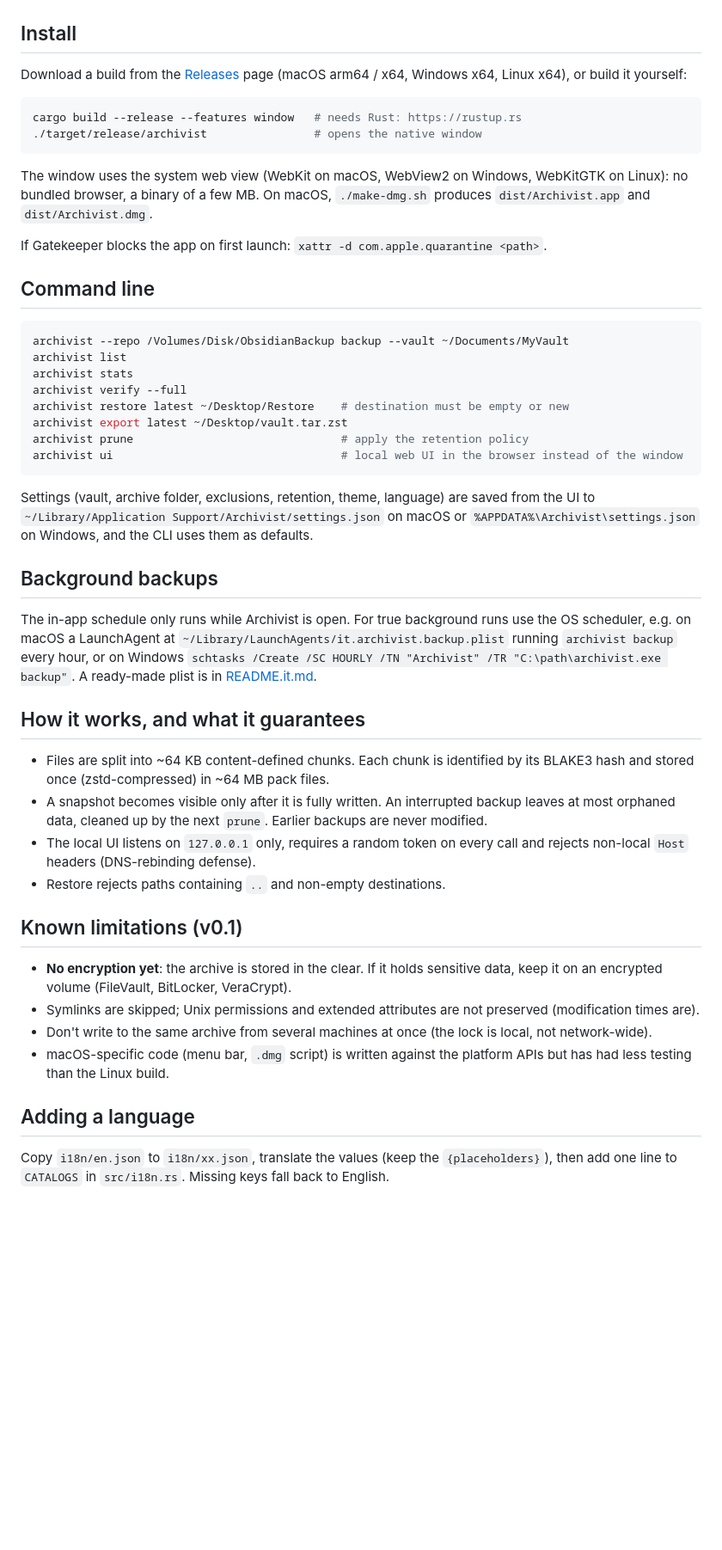
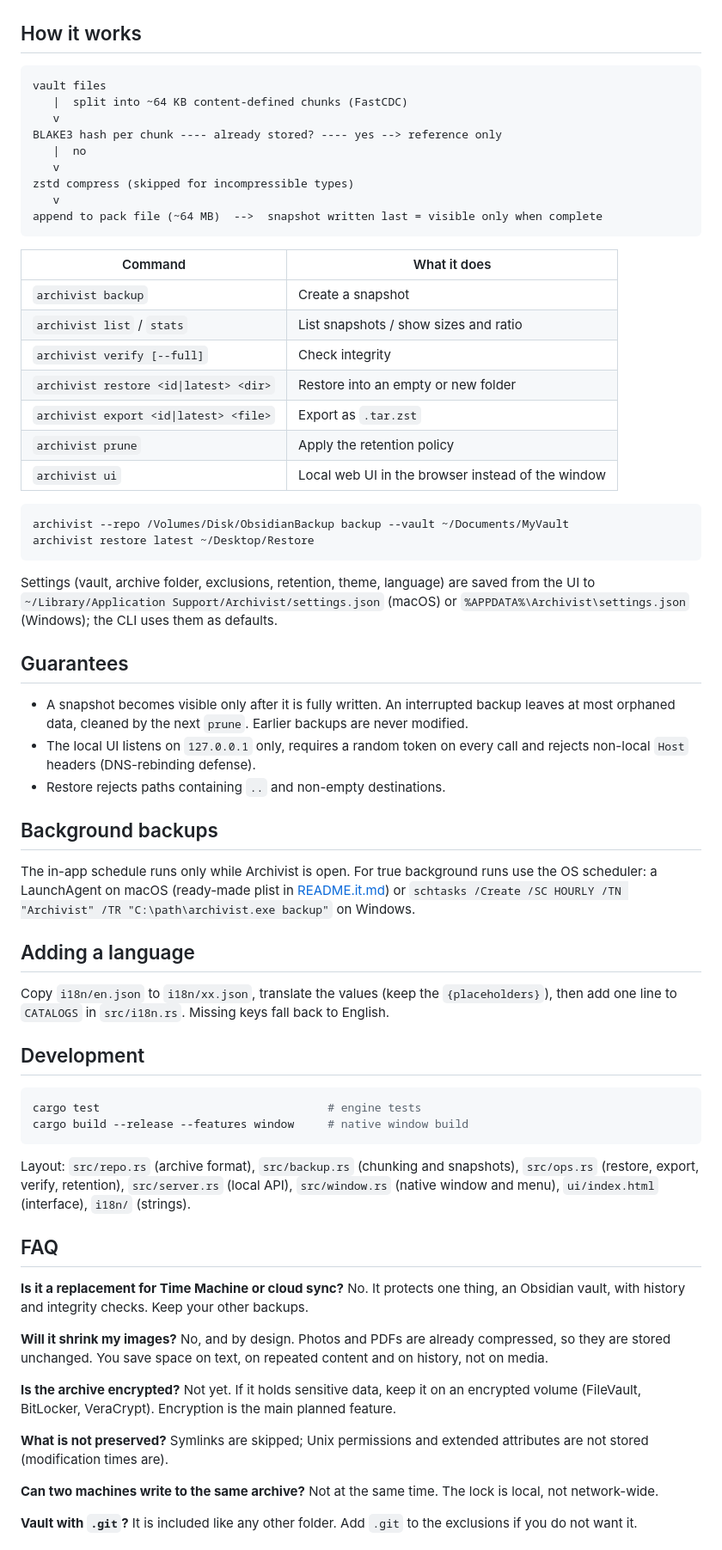
Before and after one commit to Gusions/archivist, a Markdown page: README.md, the part around one of its changes. Shown at 86% size. Drawn GitHub-style; blank space fills up the shorter version.

````diff
--- a/README.md
+++ b/README.md
@@ -31,53 +70,77 @@ A vault grows for years, and copying it whole every time gets slow and expensive
   <img src="docs/screenshots/settings-dark.png" width="49%" alt="Settings, dark theme">
 </p>
 
-## Install
+## How it works
 
-Download a build from the [Releases](../../releases) page (macOS arm64 / x64, Windows x64, Linux x64), or build it yourself:
-
-```bash
-cargo build --release --features window   # needs Rust: https://rustup.rs
-./target/release/archivist                # opens the native window
+```
+vault files
+   |  split into ~64 KB content-defined chunks (FastCDC)
+   v
+BLAKE3 hash per chunk ---- already stored? ---- yes --> reference only
+   |  no
+   v
+zstd compress (skipped for incompressible types)
+   v
+append to pack file (~64 MB)  -->  snapshot written last = visible only when complete
 ```
 
-The window uses the system web view (WebKit on macOS, WebView2 on Windows, WebKitGTK on Linux): no bundled browser, a binary of a few MB. On macOS, `./make-dmg.sh` produces `dist/Archivist.app` and `dist/Archivist.dmg`.
-
-If Gatekeeper blocks the app on first launch: `xattr -d com.apple.quarantine <path>`.
-
-## Command line
+| Command | What it does |
+|---|---|
+| `archivist backup` | Create a snapshot |
+| `archivist list` / `stats` | List snapshots / show sizes and ratio |
+| `archivist verify [--full]` | Check integrity |
+| `archivist restore <id\|latest> <dir>` | Restore into an empty or new folder |
+| `archivist export <id\|latest> <file>` | Export as `.tar.zst` |
+| `archivist prune` | Apply the retention policy |
+| `archivist ui` | Local web UI in the browser instead of the window |
 
 ```bash
 archivist --repo /Volumes/Disk/ObsidianBackup backup --vault ~/Documents/MyVault
-archivist list
-archivist stats
-archivist verify --full
-archivist restore latest ~/Desktop/Restore    # destination must be empty or new
-archivist export latest ~/Desktop/vault.tar.zst
-archivist prune                               # apply the retention policy
-archivist ui                                  # local web UI in the browser instead of the window
+archivist restore latest ~/Desktop/Restore
 ```
 
-Settings (vault, archive folder, exclusions, retention, theme, language) are saved from the UI to `~/Library/Application Support/Archivist/settings.json` on macOS or `%APPDATA%\Archivist\settings.json` on Windows, and the CLI uses them as defaults.
+Settings (vault, archive folder, exclusions, retention, theme, language) are saved from the UI to `~/Library/Application Support/Archivist/settings.json` (macOS) or `%APPDATA%\Archivist\settings.json` (Windows); the CLI uses them as defaults.
+
+## Guarantees
+
+- A snapshot becomes visible only after it is fully written. An interrupted backup leaves at most orphaned data, cleaned by the next `prune`. Earlier backups are never modified.
+- The local UI listens on `127.0.0.1` only, requires a random token on every call and rejects non-local `Host` headers (DNS-rebinding defense).
+- Restore rejects paths containing `..` and non-empty destinations.
 
 ## Background backups
 
-The in-app schedule only runs while Archivist is open. For true background runs use the OS scheduler, e.g. on macOS a LaunchAgent at `~/Library/LaunchAgents/it.archivist.backup.plist` running `archivist backup` every hour, or on Windows `schtasks /Create /SC HOURLY /TN "Archivist" /TR "C:\path\archivist.exe backup"`. A ready-made plist is in [README.it.md](README.it.md#backup-in-background).
-
-## How it works, and what it guarantees
-
-- Files are split into ~64 KB content-defined chunks. Each chunk is identified by its BLAKE3 hash and stored once (zstd-compressed) in ~64 MB pack files.
-- A snapshot becomes visible only after it is fully written. An interrupted backup leaves at most orphaned data, cleaned up by the next `prune`. Earlier backups are never modified.
-- The local UI listens on `127.0.0.1` only, requires a random token on every call and rejects non-local `Host` headers (DNS-rebinding defense).
-- Restore rejects paths containing `..` and non-empty destinations.
-
-## Known limitations (v0.1)
-
-- **No encryption yet**: the archive is stored in the clear. If it holds sensitive data, keep it on an encrypted volume (FileVault, BitLocker, VeraCrypt).
-- Symlinks are skipped; Unix permissions and extended attributes are not preserved (modification times are).
-- Don't write to the same archive from several machines at once (the lock is local, not network-wide).
-- macOS-specific code (menu bar, `.dmg` script) is written against the platform APIs but has had less testing than the Linux build.
+The in-app schedule runs only while Archivist is open. For true background runs use the OS scheduler: a LaunchAgent on macOS (ready-made plist in [README.it.md](README.it.md#backup-in-background)) or `schtasks /Create /SC HOURLY /TN "Archivist" /TR "C:\path\archivist.exe backup"` on Windows.
 
 ## Adding a language
 
 Copy `i18n/en.json` to `i18n/xx.json`, translate the values (keep the `{placeholders}`), then add one line to `CATALOGS` in `src/i18n.rs`. Missing keys fall back to English.
 
+## Development
+
+```bash
+cargo test                                  # engine tests
+cargo build --release --features window     # native window build
+```
+
+Layout: `src/repo.rs` (archive format), `src/backup.rs` (chunking and snapshots), `src/ops.rs` (restore, export, verify, retention), `src/server.rs` (local API), `src/window.rs` (native window and menu), `ui/index.html` (interface), `i18n/` (strings).
+
+## FAQ
+
+**Is it a replacement for Time Machine or cloud sync?**
+No. It protects one thing, an Obsidian vault, with history and integrity checks. Keep your other backups.
+
+**Will it shrink my images?**
+No, and by design. Photos and PDFs are already compressed, so they are stored unchanged. You save space on text, on repeated content and on history, not on media.
+
+**Is the archive encrypted?**
+Not yet. If it holds sensitive data, keep it on an encrypted volume (FileVault, BitLocker, VeraCrypt). Encryption is the main planned feature.
+
+**What is not preserved?**
+Symlinks are skipped; Unix permissions and extended attributes are not stored (modification times are).
+
+**Can two machines write to the same archive?**
+Not at the same time. The lock is local, not network-wide.
+
+**Vault with `.git`?**
+It is included like any other folder. Add `.git` to the exclusions if you do not want it.
+
````
Also changed, not shown: other parts of README.md (+54 -11 lines), README.it.md (+14 -3 lines), docs/logo.png (added).
